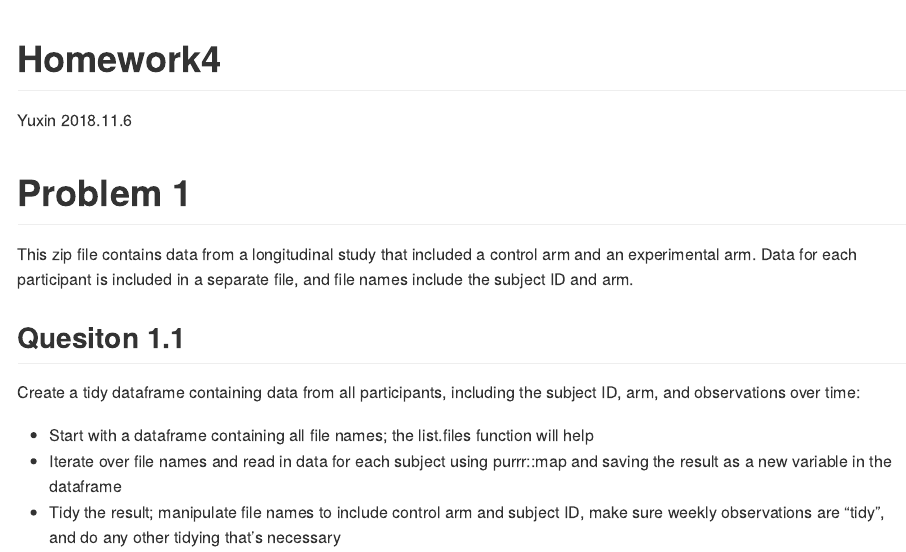
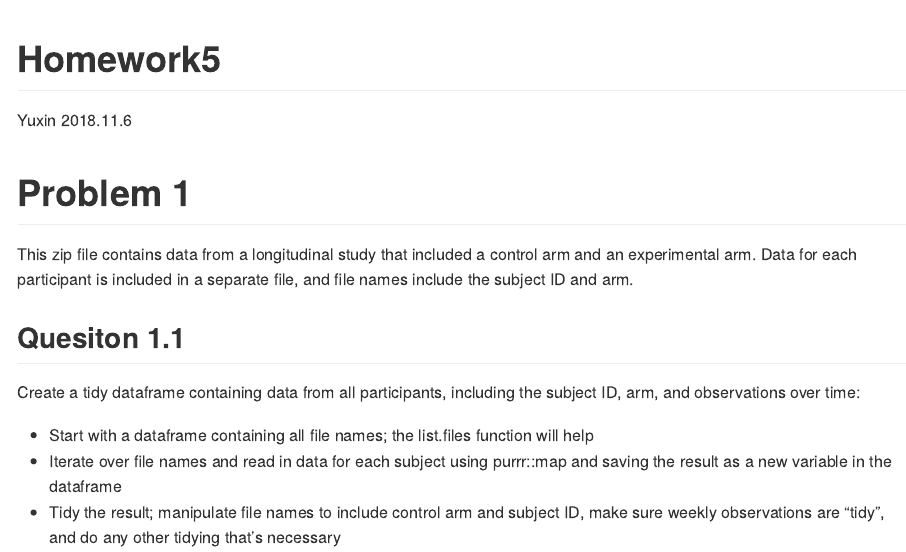
Before and after one commit to yuxinyang95/p8105_hw5_yy2926, an R Markdown document (p8105_hw5_yy2926.Rmd): the page in a window 1100 px wide, from its top. Rendered offline with R 4.5, knitr and Pandoc, with nearby package versions; some code elsewhere in the file could not run offline; column names are cleaned by a stand-in for the janitor package.

Commit message:
Update and rename p8105_hw4_yy2926.Rmd to p8105_hw5_yy2926.Rmd

```diff
--- a/p8105_hw4_yy2926.Rmd
+++ b/p8105_hw5_yy2926.Rmd
@@ -1,5 +1,5 @@
 ---
-title: "Homework4"
+title: "Homework5"
 author: "Yuxin"
 date: "2018.11.6"
 output: github_document
```
